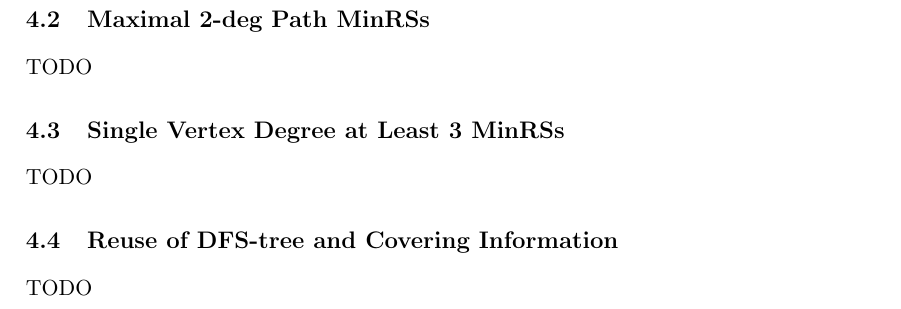
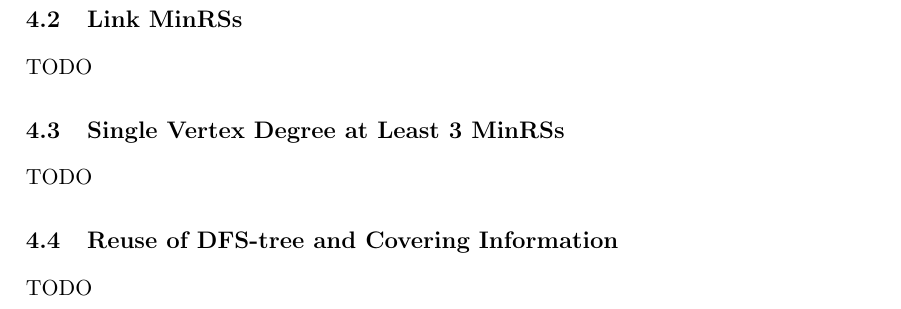
Before and after one commit to Flkanjin/2-edge-conn_fullpaper, a LaTeX document (MinRS_2-conn.tex): part of page 8 of 8, cut at the place of the change. Compiled offline with pdfLaTeX.

Commit message:
modify maxmial 2-deg path -> link

```diff
--- a/MinRS_2-conn.tex
+++ b/MinRS_2-conn.tex
@@ -804,8 +804,8 @@ that computes $\SrcExc_v$ for each leaf $v$ of $T$.
   in $O(n+m)$ time.
 \end{proof}
 
-\subsection{Maximal 2-deg Path MinRSs}
-\label{sec:2deg_path_mrs}
+\subsection{Link MinRSs}
+\label{sec:link_mrs}
 TODO
 
 \subsection{Single Vertex Degree at Least 3 MinRSs}
```
Also changed, not shown: MinRS_2-conn.pdf.
